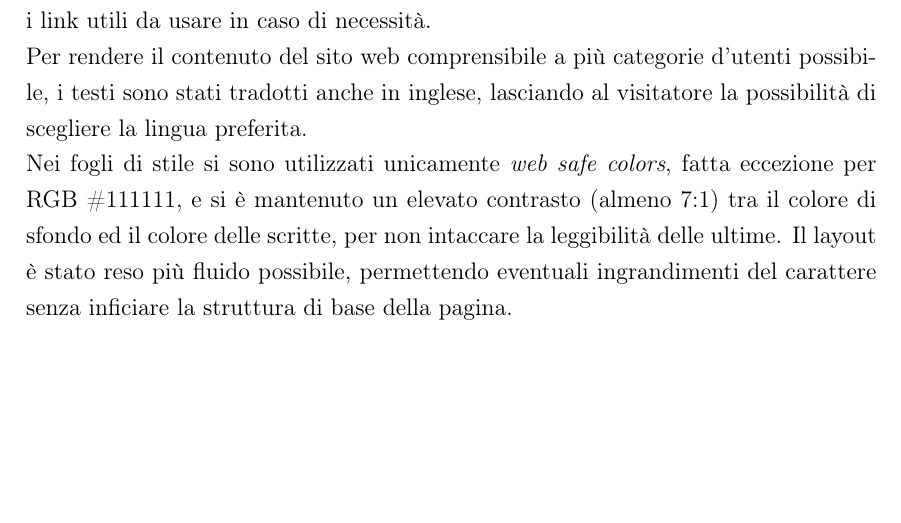
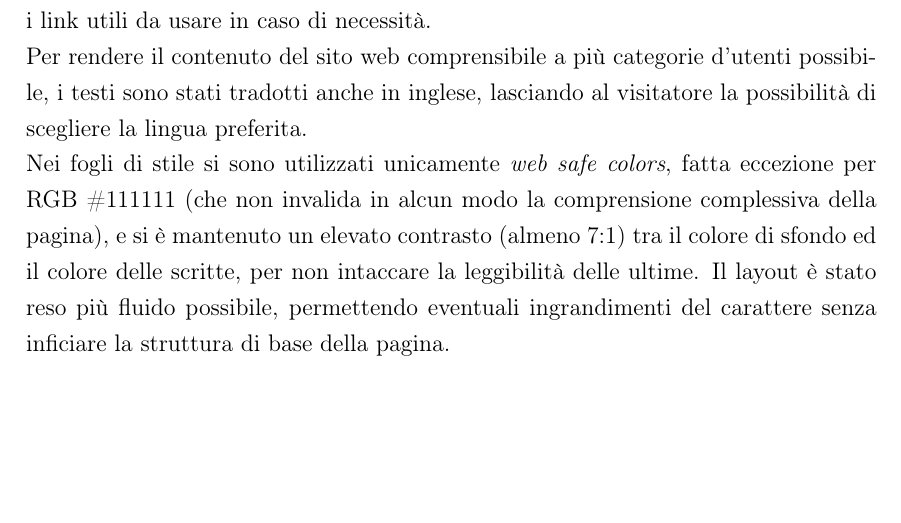
Before and after one commit to Penaz91/TecWeb, a LaTeX document (Relazione Tecweb/Relazione.tex, which reads Relazione Tecweb/sections/Accessibilita.tex): part of page 7 of 12, cut so that both start at the same text. Compiled offline with pdfLaTeX.

Commit message:
modifiche a relazione #4

```diff
--- a/Relazione Tecweb/sections/Accessibilita.tex
+++ b/Relazione Tecweb/sections/Accessibilita.tex
@@ -4,7 +4,7 @@ L'accessibilità del sito è stato uno dei punti focali ed un filo conduttore pe
 Tutti le immagini e i \emph{buttons} sono stati marcati con apposite \emph{label} e tag \emph{alt}.\\
 Con il fine di evitare disorientamento nei visitatori, è stata creata una pagina di errore 404 con link utili a riprendere la normale navigazione e un logo personalizzato che, oltre a rendere la pagina caratteristica, cerca di ridurre la frustrazione dell'utente dovuta all'errore con ironia. Nonostante il gruppo si sia particolarmente prodigato per rendere la navigazione all'interno del sito più semplice possibile, tenendo sempre a mente la \emph{regola dei 4 click} per il raggiungimento delle informazioni desiderate, si è deciso di mettere comunque a disposizione una mappa del sito\footnote{Come consigliato nel WCAG G63.}, contenente tutti i link utili da usare in caso di necessità.\\
 Per rendere il contenuto del sito web comprensibile a più categorie d'utenti possibile, i testi sono stati tradotti anche in inglese, lasciando al visitatore la possibilità di scegliere la lingua preferita.\\
-Nei fogli di stile si sono utilizzati unicamente \emph{web safe colors}, fatta eccezione per RGB \#111111, e si è mantenuto un elevato contrasto (almeno 7:1) tra il colore di sfondo ed il colore delle scritte, per non intaccare la leggibilità delle ultime. Il layout è stato reso più fluido possibile, permettendo eventuali ingrandimenti del carattere senza inficiare la struttura di base della pagina.
+Nei fogli di stile si sono utilizzati unicamente \emph{web safe colors}, fatta eccezione per RGB \#111111 (che non invalida in alcun modo la comprensione complessiva della pagina), e si è mantenuto un elevato contrasto (almeno 7:1) tra il colore di sfondo ed il colore delle scritte, per non intaccare la leggibilità delle ultime. Il layout è stato reso più fluido possibile, permettendo eventuali ingrandimenti del carattere senza inficiare la struttura di base della pagina.
 
 \pagebreak
 Inoltre, per quanto riguarda la versione italiana, abbiamo effettuato sulle pagine principali del sito il test di leggibilità di Gulpease, di cui riportiamo di seguito i risultati: \\
```
Also changed, not shown: Relazione Tecweb/Relazione.pdf.
